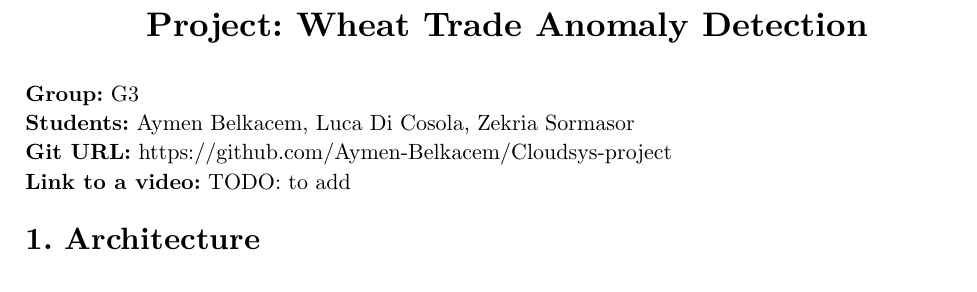
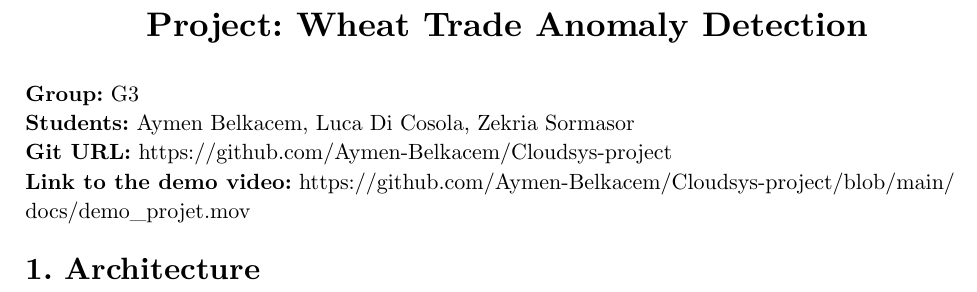
Before and after one commit to Aymen-Belkacem/Cloudsys-project, a Typst document (docs/main.typ): part of page 1 of 2, cut so that both start at the same text. The pictures show the PDF file docs/main.pdf that the author committed with the source.

Commit message:
added the link to the video

```diff
--- a/docs/main.typ
+++ b/docs/main.typ
@@ -8,7 +8,7 @@
 *Group:* G3 \
 *Students:* Aymen Belkacem, Luca Di Cosola, Zekria Sormasor \
 *Git URL:* https://github.com/Aymen-Belkacem/Cloudsys-project \
-*Link to a video:*  TODO: to add
+*Link to the demo video:* https://github.com/Aymen-Belkacem/Cloudsys-project/blob/main/docs/demo_projet.mov
 
 = 1. Architecture
 
```
Also changed, not shown: docs/main.pdf.
